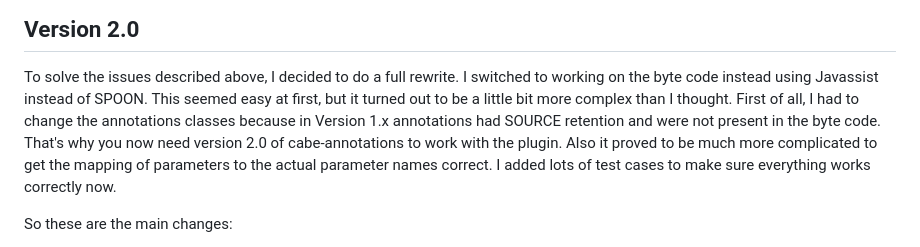
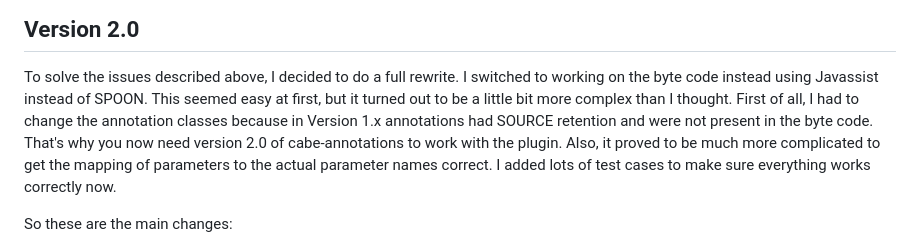
Before and after one commit to xzel23/cabe, a Markdown page: README.md, the part around one of its changes. GitHub-like rendering.

```diff
--- a/README.md
+++ b/README.md
@@ -201,9 +201,9 @@ Changes
 
 To solve the issues described above, I decided to do a full rewrite. I switched to working on the byte code instead
 using Javassist instead of SPOON. This seemed easy at first, but it turned out to be a little bit more complex
-than I thought. First of all, I had to change the annotations classes because in Version 1.x annotations had SOURCE
+than I thought. First of all, I had to change the annotation classes because in Version 1.x annotations had SOURCE
 retention and were not present in the byte code. That's why you now need version 2.0 of cabe-annotations to work
-with the plugin. Also it proved to be much more complicated to get the mapping of parameters to the actual parameter
+with the plugin. Also, it proved to be much more complicated to get the mapping of parameters to the actual parameter
 names correct. I added lots of test cases to make sure everything works correctly now.
 
 So these are the main changes:
```
Also changed, not shown: other parts of README.md (+1 -1 lines).
